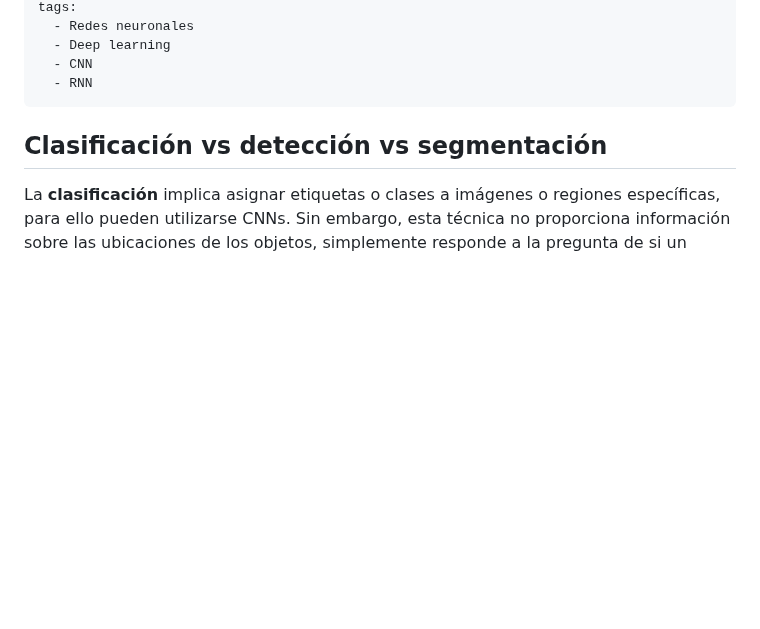
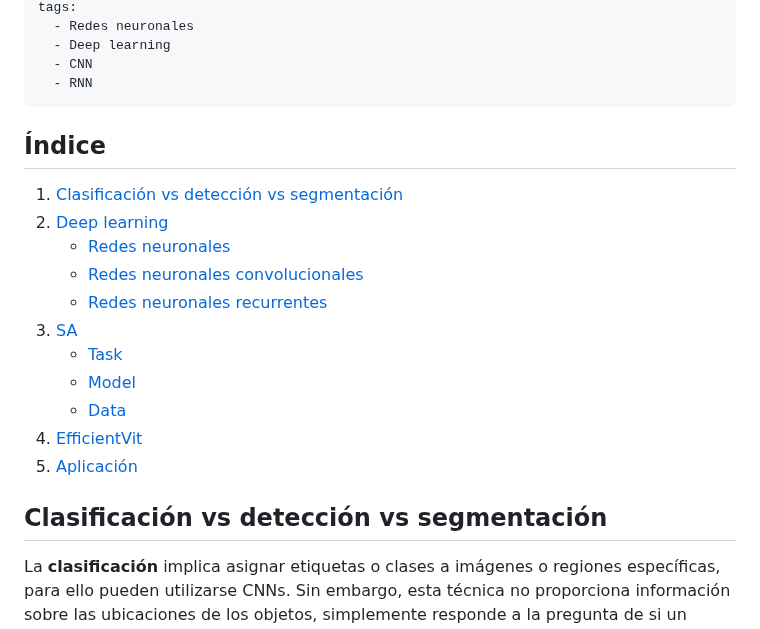
Before and after one commit to RoboticsLabURJC/2024-tfg-lara-poves, a Markdown page: docs/_posts/2024-03-26-Perception.md, the part around one of its changes. Drawn GitHub-style; blank space fills up the shorter version.

```diff
--- a/docs/_posts/2024-03-26-Perception.md
+++ b/docs/_posts/2024-03-26-Perception.md
@@ -9,6 +9,19 @@ tags:
   - CNN
   - RNN
 ---
+
+## Índice
+1. [Clasificación vs detección vs segmentación](#clasificación-vs-detección-vs-segmentación)
+2. [Deep learning](#deep-learning)
+    - [Redes neuronales](#redes-neuronales)
+    - [Redes neuronales convolucionales](#redes-neuronales-convolucionales)
+    - [Redes neuronales recurrentes](#redes-neuronales-recurrentes)
+3. [SA](#sa)
+    - [Task](#task)
+    - [Model](#model)
+    - [Data](#data)
+4. [EfficientVit](#efficientvit)
+5. [Aplicación](#aplicación)
 
 ## Clasificación vs detección vs segmentación
 
```
Also changed, not shown: other parts of docs/_posts/2024-03-26-Perception.md (+22 -27 lines).
